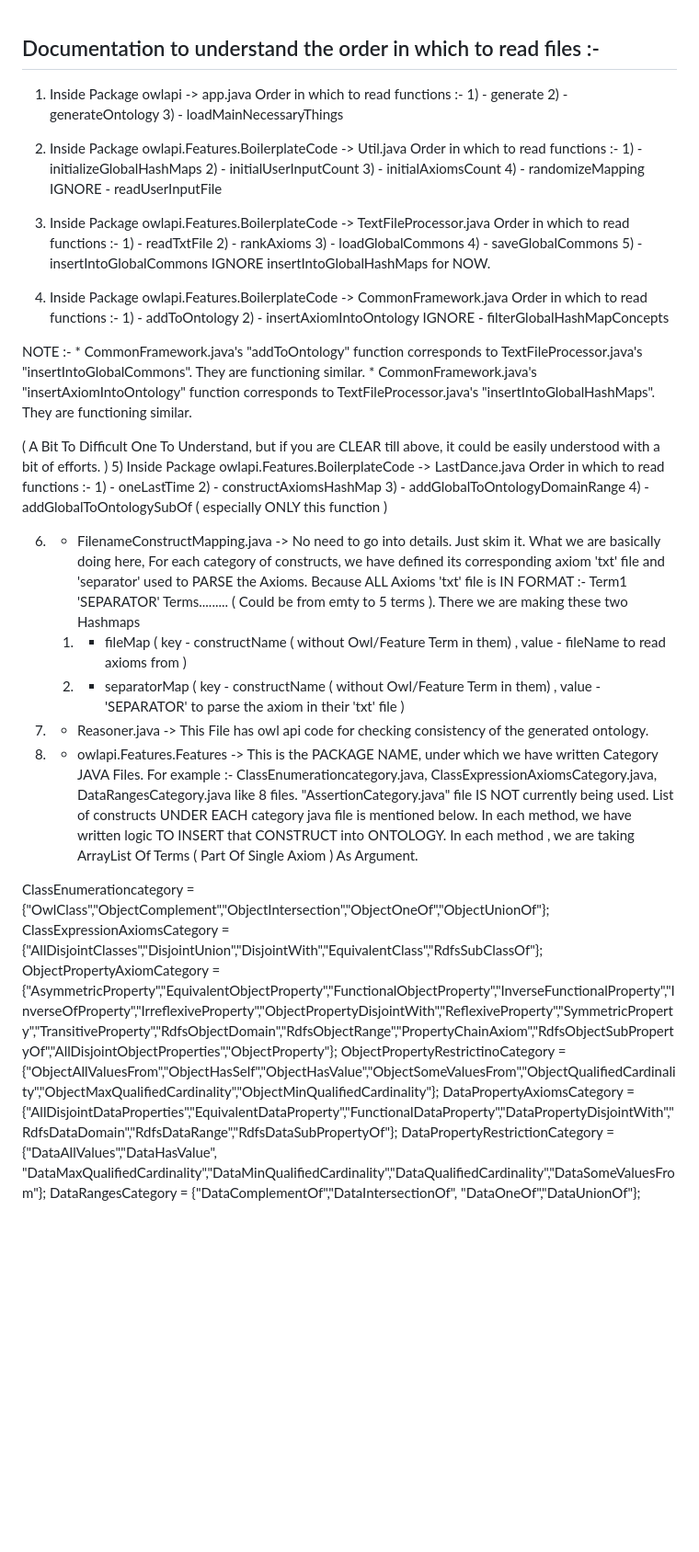
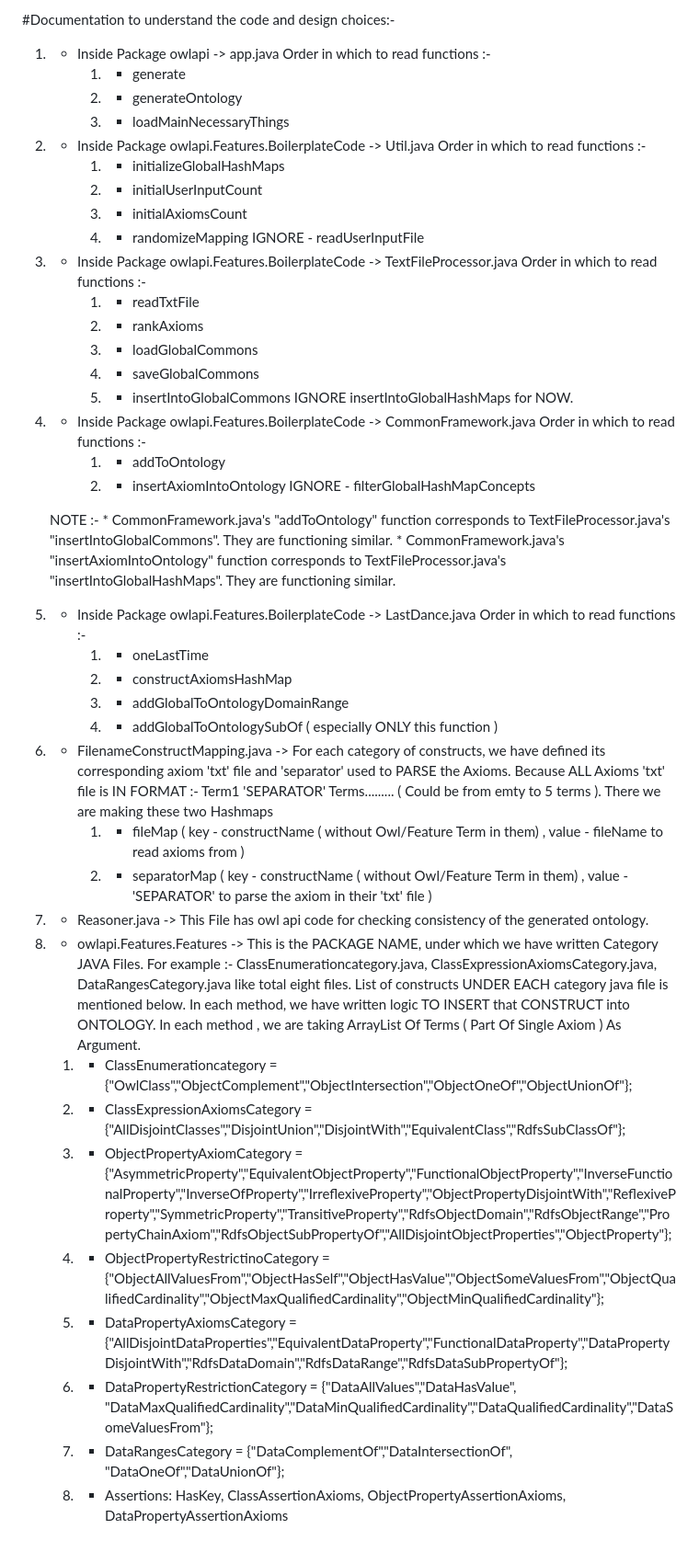
Before and after one commit to kracr/owl2gen, a Markdown page: ORDER.md, the part around the change. Shown at 92% size. Drawn GitHub-style; blank space fills up the shorter version.

```diff
--- a/ORDER.md
+++ b/ORDER.md
@@ -1,13 +1,12 @@
+#Documentation to understand the code and design choices:-
 
-## Documentation to understand the order in which to read files :-
-
-1)  Inside Package owlapi -> app.java
+1) - Inside Package owlapi -> app.java
     Order in which to read functions :-
         1) - generate
         2) - generateOntology
         3) - loadMainNecessaryThings
 
-2) Inside Package owlapi.Features.BoilerplateCode -> Util.java
+2) - Inside Package owlapi.Features.BoilerplateCode -> Util.java
     Order in which to read functions :-
         1) - initializeGlobalHashMaps
         2) - initialUserInputCount
@@ -15,7 +14,7 @@
         4) - randomizeMapping
         IGNORE - readUserInputFile
 
-3) Inside Package owlapi.Features.BoilerplateCode -> TextFileProcessor.java
+3) - Inside Package owlapi.Features.BoilerplateCode -> TextFileProcessor.java
     Order in which to read functions :-
         1) - readTxtFile
         2) - rankAxioms
@@ -24,43 +23,40 @@
         5) - insertIntoGlobalCommons
         IGNORE insertIntoGlobalHashMaps for NOW.
 
-4) Inside Package owlapi.Features.BoilerplateCode -> CommonFramework.java
+4) - Inside Package owlapi.Features.BoilerplateCode -> CommonFramework.java
     Order in which to read functions :-
         1) - addToOntology
         2) - insertAxiomIntoOntology
         IGNORE - filterGlobalHashMapConcepts
 
-NOTE :-
-	 * CommonFramework.java's "addToOntology" function corresponds to TextFileProcessor.java's "insertIntoGlobalCommons". They are functioning similar.
-	 * CommonFramework.java's "insertAxiomIntoOntology" function corresponds to TextFileProcessor.java's "insertIntoGlobalHashMaps". They are functioning similar.
+    NOTE :-
+		  * CommonFramework.java's "addToOntology" function corresponds to TextFileProcessor.java's "insertIntoGlobalCommons". They are functioning similar.
+		  * CommonFramework.java's "insertAxiomIntoOntology" function corresponds to TextFileProcessor.java's "insertIntoGlobalHashMaps". They are functioning similar.
 
-( A Bit To Difficult One To Understand, but if you are CLEAR till above, it could be easily understood with a bit of efforts. )
-5) Inside Package owlapi.Features.BoilerplateCode -> LastDance.java
+5) - Inside Package owlapi.Features.BoilerplateCode -> LastDance.java
     Order in which to read functions :-
         1) - oneLastTime
         2) - constructAxiomsHashMap
         3) - addGlobalToOntologyDomainRange
         4) - addGlobalToOntologySubOf ( especially ONLY this function )
 
-6) - FilenameConstructMapping.java -> No need to go into details. Just skim it. What we are basically doing here,
-For each category of constructs, we have defined its corresponding axiom 'txt' file and 'separator' used to PARSE the Axioms.
-Because ALL Axioms 'txt' file is IN FORMAT :-
-Term1 'SEPARATOR' Terms......... ( Could be from emty to 5 terms ).
-There we are making these two Hashmaps
-    1) - fileMap ( key - constructName ( without Owl/Feature Term in them) , value - fileName to read axioms from )
-    2) - separatorMap ( key - constructName ( without Owl/Feature Term in them) , value - 'SEPARATOR' to parse the axiom in their 'txt' file )
+6) - FilenameConstructMapping.java -> For each category of constructs, we have defined its corresponding axiom 'txt' file and 'separator' used to PARSE the 		Axioms. Because ALL Axioms 'txt' file is IN FORMAT :- Term1 'SEPARATOR' Terms......... ( Could be from emty to 5 terms ).
+		 There we are making these two Hashmaps
+		1) - fileMap ( key - constructName ( without Owl/Feature Term in them) , value - fileName to read axioms from )
+		2) - separatorMap ( key - constructName ( without Owl/Feature Term in them) , value - 'SEPARATOR' to parse the axiom in their 'txt' file )
 
 7) - Reasoner.java -> This File has owl api code for checking consistency of the generated ontology.
 
 8) - owlapi.Features.Features -> This is the PACKAGE NAME, under which we have written Category JAVA Files.
-For example :- ClassEnumerationcategory.java, ClassExpressionAxiomsCategory.java, DataRangesCategory.java like 8 files. "AssertionCategory.java" file IS NOT currently being used.
-List of constructs UNDER EACH category java file is mentioned below.
-In each method, we have written logic TO INSERT that CONSTRUCT into ONTOLOGY. In each method , we are taking ArrayList Of Terms ( Part Of Single Axiom ) As Argument.
+	For example :- ClassEnumerationcategory.java, ClassExpressionAxiomsCategory.java, DataRangesCategory.java like total eight files.
+    List of constructs UNDER EACH category java file is mentioned below.
+    In each method, we have written logic TO INSERT that CONSTRUCT into ONTOLOGY. In each method , we are taking ArrayList Of Terms ( Part Of Single Axiom ) As Argument.
 
-ClassEnumerationcategory = {"OwlClass","ObjectComplement","ObjectIntersection","ObjectOneOf","ObjectUnionOf"};
-ClassExpressionAxiomsCategory = {"AllDisjointClasses","DisjointUnion","DisjointWith","EquivalentClass","RdfsSubClassOf"};
-ObjectPropertyAxiomCategory = {"AsymmetricProperty","EquivalentObjectProperty","FunctionalObjectProperty","InverseFunctionalProperty","InverseOfProperty","IrreflexiveProperty","ObjectPropertyDisjointWith","ReflexiveProperty","SymmetricProperty","TransitiveProperty","RdfsObjectDomain","RdfsObjectRange","PropertyChainAxiom","RdfsObjectSubPropertyOf","AllDisjointObjectProperties","ObjectProperty"};
-ObjectPropertyRestrictinoCategory = {"ObjectAllValuesFrom","ObjectHasSelf","ObjectHasValue","ObjectSomeValuesFrom","ObjectQualifiedCardinality","ObjectMaxQualifiedCardinality","ObjectMinQualifiedCardinality"};
-DataPropertyAxiomsCategory = {"AllDisjointDataProperties","EquivalentDataProperty","FunctionalDataProperty","DataPropertyDisjointWith","RdfsDataDomain","RdfsDataRange","RdfsDataSubPropertyOf"};
-DataPropertyRestrictionCategory = {"DataAllValues","DataHasValue", "DataMaxQualifiedCardinality","DataMinQualifiedCardinality","DataQualifiedCardinality","DataSomeValuesFrom"};
-DataRangesCategory = {"DataComplementOf","DataIntersectionOf", "DataOneOf","DataUnionOf"};
+	1) - ClassEnumerationcategory = {"OwlClass","ObjectComplement","ObjectIntersection","ObjectOneOf","ObjectUnionOf"};
+	2) - ClassExpressionAxiomsCategory = {"AllDisjointClasses","DisjointUnion","DisjointWith","EquivalentClass","RdfsSubClassOf"};
+	3) - ObjectPropertyAxiomCategory = {"AsymmetricProperty","EquivalentObjectProperty","FunctionalObjectProperty","InverseFunctionalProperty","InverseOfProperty","IrreflexiveProperty","ObjectPropertyDisjointWith","ReflexiveProperty","SymmetricProperty","TransitiveProperty","RdfsObjectDomain","RdfsObjectRange","PropertyChainAxiom","RdfsObjectSubPropertyOf","AllDisjointObjectProperties","ObjectProperty"};
+	4) - ObjectPropertyRestrictinoCategory = {"ObjectAllValuesFrom","ObjectHasSelf","ObjectHasValue","ObjectSomeValuesFrom","ObjectQualifiedCardinality","ObjectMaxQualifiedCardinality","ObjectMinQualifiedCardinality"};
+	5) - DataPropertyAxiomsCategory = {"AllDisjointDataProperties","EquivalentDataProperty","FunctionalDataProperty","DataPropertyDisjointWith","RdfsDataDomain","RdfsDataRange","RdfsDataSubPropertyOf"};
+	6) - DataPropertyRestrictionCategory = {"DataAllValues","DataHasValue", "DataMaxQualifiedCardinality","DataMinQualifiedCardinality","DataQualifiedCardinality","DataSomeValuesFrom"};
+	7) - DataRangesCategory = {"DataComplementOf","DataIntersectionOf", "DataOneOf","DataUnionOf"};
+	8) - Assertions: HasKey, ClassAssertionAxioms, ObjectPropertyAssertionAxioms, DataPropertyAssertionAxioms
```
